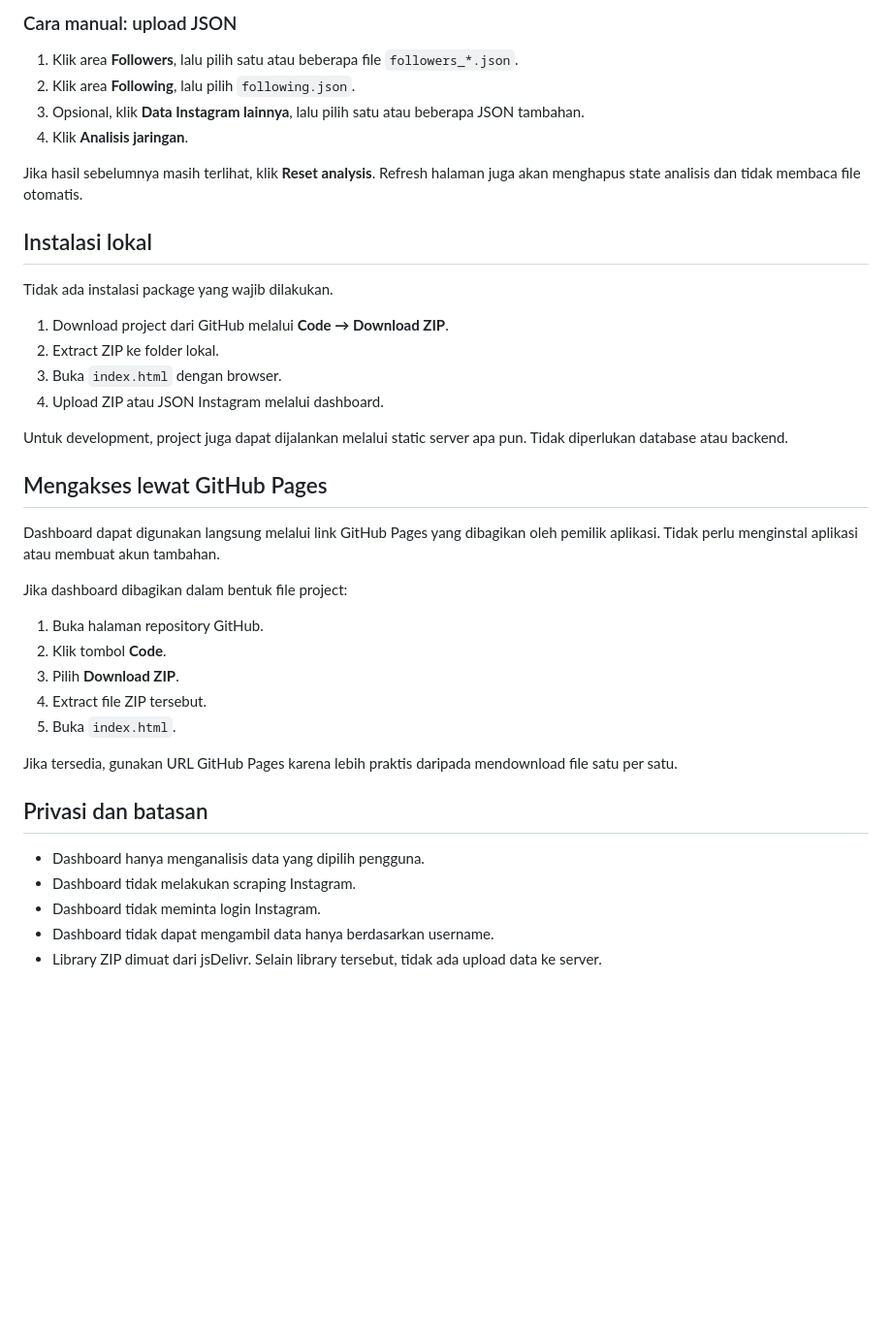
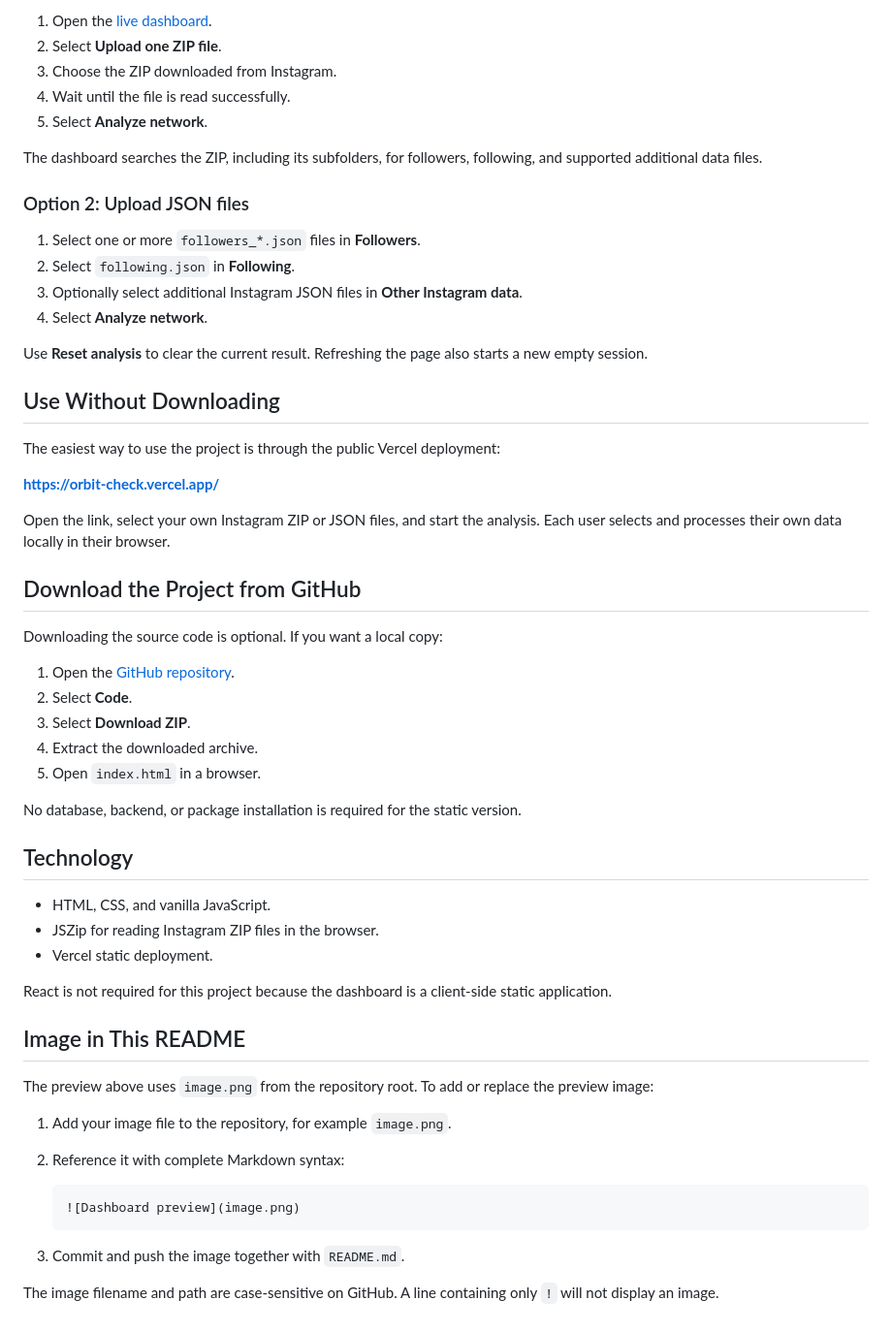
Before and after one commit to mldtmakbar/orbit-check, a Markdown page: README.md, the part around one of its changes. Shown at 97% size. Rendered like a GitHub page; blank space fills up the shorter version.

````diff
--- a/README.md
+++ b/README.md
@@ -57,42 +56,60 @@ Dashboard akan mencari file followers dan following di dalam ZIP, termasuk file
 
-### Cara manual: upload JSON
+1. Open the [live dashboard](https://orbit-check.vercel.app/).
+2. Select **Upload one ZIP file**.
+3. Choose the ZIP downloaded from Instagram.
+4. Wait until the file is read successfully.
+5. Select **Analyze network**.
 
-1. Klik area **Followers**, lalu pilih satu atau beberapa file `followers_*.json`.
-2. Klik area **Following**, lalu pilih `following.json`.
-3. Opsional, klik **Data Instagram lainnya**, lalu pilih satu atau beberapa JSON tambahan.
-4. Klik **Analisis jaringan**.
+The dashboard searches the ZIP, including its subfolders, for followers, following, and supported additional data files.
 
-Jika hasil sebelumnya masih terlihat, klik **Reset analysis**. Refresh halaman juga akan menghapus state analisis dan tidak membaca file otomatis.
+### Option 2: Upload JSON files
 
-## Instalasi lokal
+1. Select one or more `followers_*.json` files in **Followers**.
+2. Select `following.json` in **Following**.
+3. Optionally select additional Instagram JSON files in **Other Instagram data**.
+4. Select **Analyze network**.
 
-Tidak ada instalasi package yang wajib dilakukan.
+Use **Reset analysis** to clear the current result. Refreshing the page also starts a new empty session.
 
-1. Download project dari GitHub melalui **Code → Download ZIP**.
-2. Extract ZIP ke folder lokal.
-3. Buka `index.html` dengan browser.
-4. Upload ZIP atau JSON Instagram melalui dashboard.
+## Use Without Downloading
 
-Untuk development, project juga dapat dijalankan melalui static server apa pun. Tidak diperlukan database atau backend.
+The easiest way to use the project is through the public Vercel deployment:
 
-## Mengakses lewat GitHub Pages
+**[https://orbit-check.vercel.app/](https://orbit-check.vercel.app/)**
 
-Dashboard dapat digunakan langsung melalui link GitHub Pages yang dibagikan oleh pemilik aplikasi. Tidak perlu menginstal aplikasi atau membuat akun tambahan.
+Open the link, select your own Instagram ZIP or JSON files, and start the analysis. Each user selects and processes their own data locally in their browser.
 
-Jika dashboard dibagikan dalam bentuk file project:
+## Download the Project from GitHub
 
-1. Buka halaman repository GitHub.
-2. Klik tombol **Code**.
-3. Pilih **Download ZIP**.
-4. Extract file ZIP tersebut.
-5. Buka `index.html`.
+Downloading the source code is optional. If you want a local copy:
 
-Jika tersedia, gunakan URL GitHub Pages karena lebih praktis daripada mendownload file satu per satu.
+1. Open the [GitHub repository](https://github.com/mldtmakbar/orbit-check).
+2. Select **Code**.
+3. Select **Download ZIP**.
+4. Extract the downloaded archive.
+5. Open `index.html` in a browser.
 
-## Privasi dan batasan
+No database, backend, or package installation is required for the static version.
 
-- Dashboard hanya menganalisis data yang dipilih pengguna.
-- Dashboard tidak melakukan scraping Instagram.
-- Dashboard tidak meminta login Instagram.
-- Dashboard tidak dapat mengambil data hanya berdasarkan username.
-- Library ZIP dimuat dari jsDelivr. Selain library tersebut, tidak ada upload data ke server.
+## Technology
+
+- HTML, CSS, and vanilla JavaScript.
+- JSZip for reading Instagram ZIP files in the browser.
+- Vercel static deployment.
+
+React is not required for this project because the dashboard is a client-side static application.
+
+## Image in This README
+
+The preview above uses `image.png` from the repository root. To add or replace the preview image:
+
+1. Add your image file to the repository, for example `image.png`.
+2. Reference it with complete Markdown syntax:
+
+	```markdown
+	![Dashboard preview](image.png)
+	```
+
+3. Commit and push the image together with `README.md`.
+
+The image filename and path are case-sensitive on GitHub. A line containing only `!` will not display an image.
````
Also changed, not shown: other parts of README.md (+39 -40 lines).
